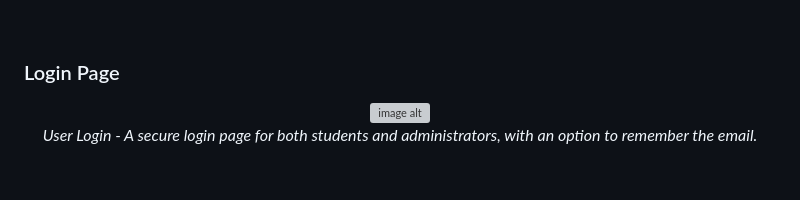
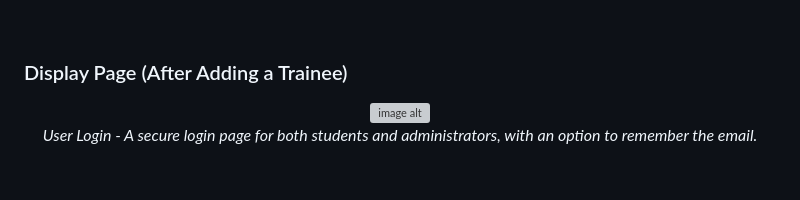
Before and after one commit to BouglaceMarouane/trainee-hub, a Markdown page: README.md, the part around the change. Drawn GitHub-style; grey boxes are pictures that could not be loaded.

```diff
--- a/README.md
+++ b/README.md
@@ -29,7 +29,7 @@ This project is a simple web application developed using **HTML**, **CSS**, **Bo
   <em>When the "+" button is clicked, the registration form is displayed. The form allows the user to input his informations.</em>
 </p><br>
 
-### Login Page
+### Display Page (After Adding a Trainee)
 <p align="center">
   <img src="https://github.com/BouglaceMarouane/Student-Management-System/blob/4a10aa592089f7f4e8df72452946b8af28895d43/images/login.png" alt="image alt"/>
   <br>
```
